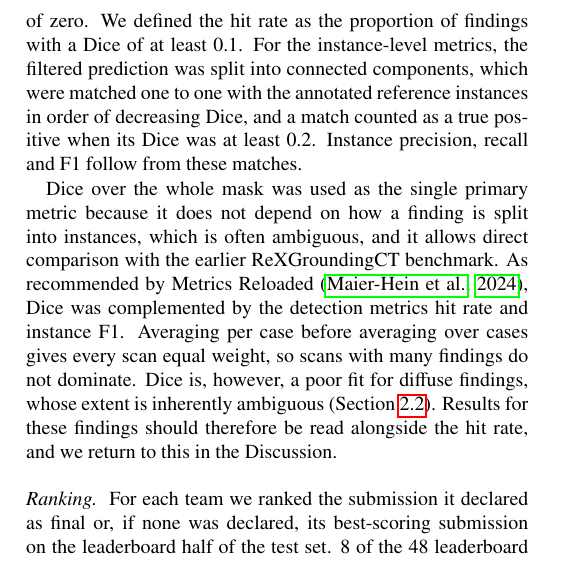
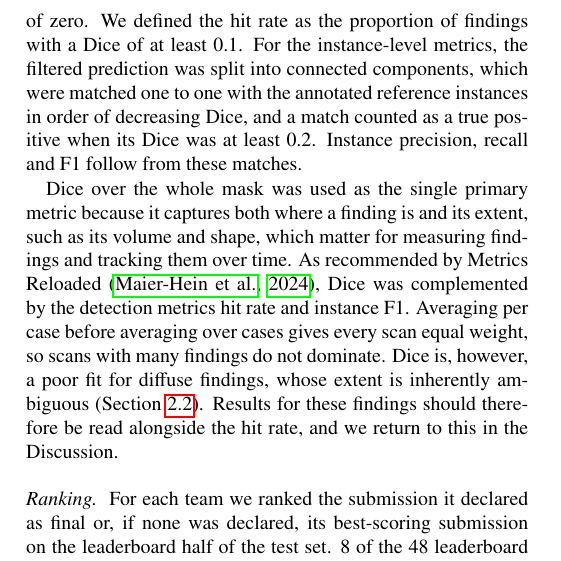
Before and after one commit to MohammedSB/rexgrounding-challenge-paper, a LaTeX paper (paper/main.tex): part of one column of page 5 of 24, cut so that both start at the same text. Compiled offline with pdfLaTeX.

Commit message:
Metrics: Dice rationale = localization plus extent (volume, shape)
Co-Authored-By: Claude Opus 5.5 <noreply@anthropic.com>

```diff
--- a/paper/main.tex
+++ b/paper/main.tex
@@ -538,9 +538,8 @@ positive when its Dice was at least 0.2. Instance precision, recall and F1
 follow from these matches.
 
 Dice over the whole mask was used as the single primary metric because it
-does not depend on how a finding is split into instances, which is often
-ambiguous, and it allows direct comparison with the earlier ReXGroundingCT
-benchmark. As recommended by Metrics Reloaded
+captures both where a finding is and its extent, such as its volume and shape,
+which matter for measuring findings and tracking them over time. As recommended by Metrics Reloaded
 \citep{maier2024metrics}, Dice was complemented by the detection metrics hit rate
 and instance F1.
 Averaging per case before averaging over cases gives every scan equal weight,
```
Also changed, not shown: 1 other file.
